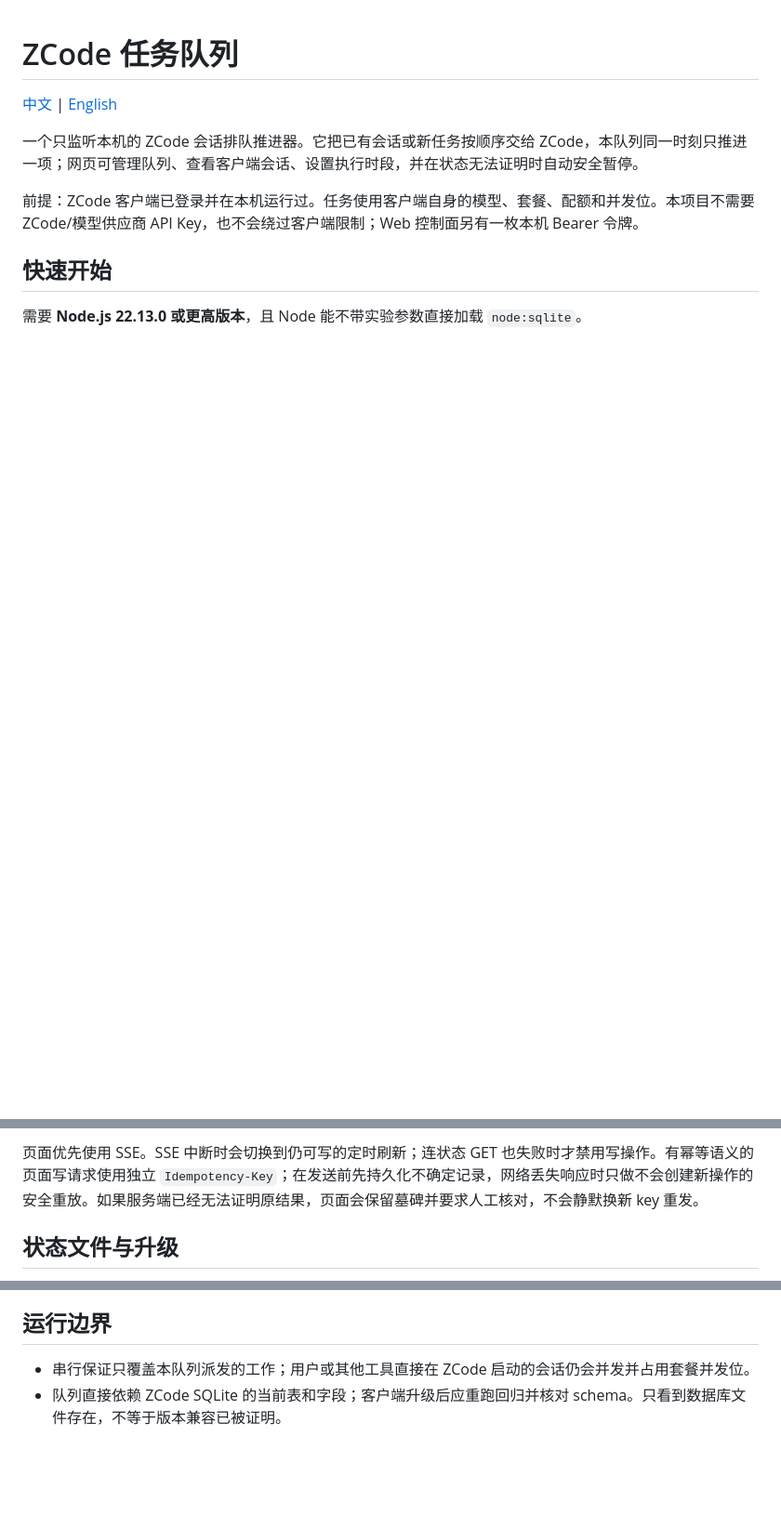
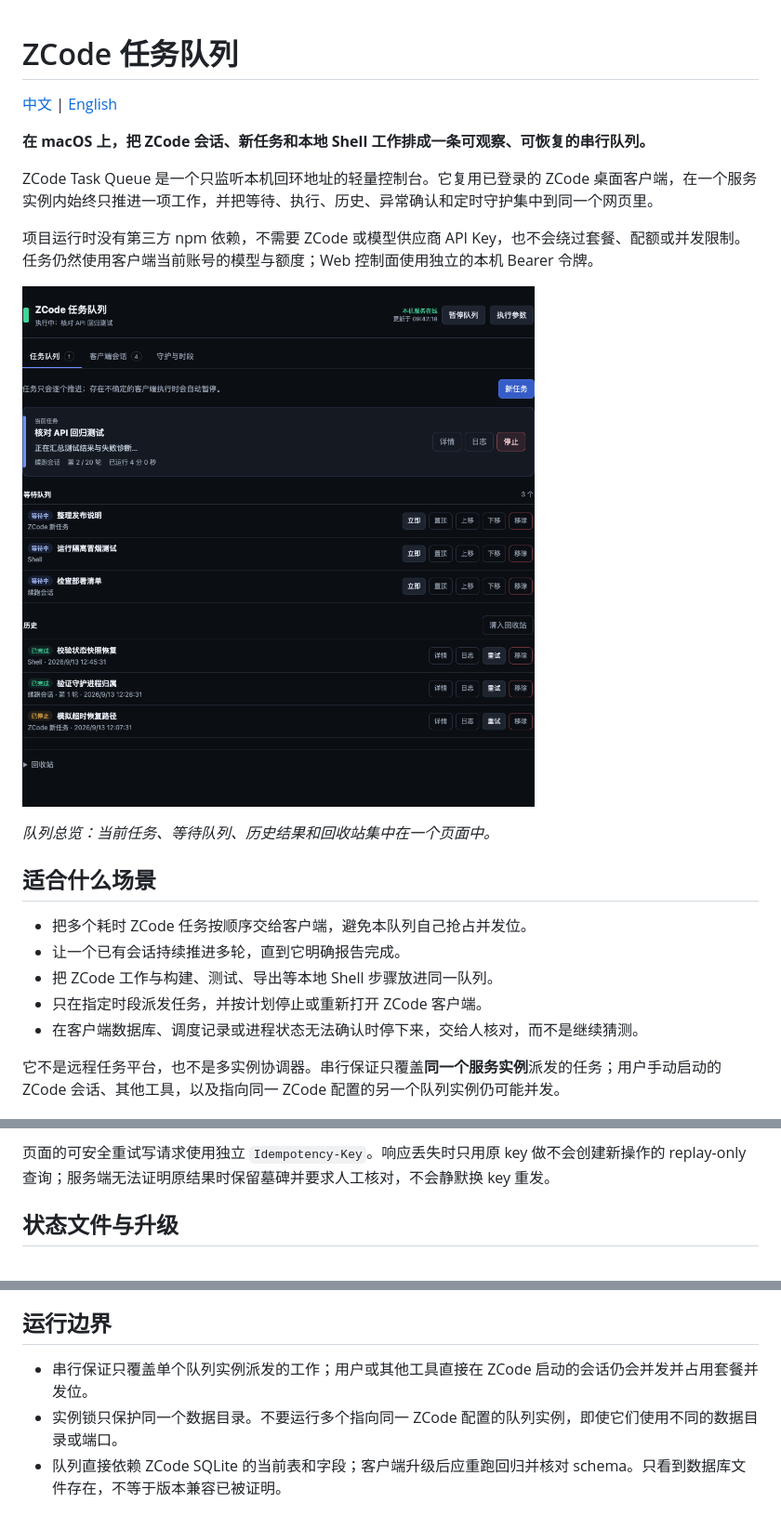
Before and after one commit to Samoyer/zcode-task-queue, a Markdown page: README.md, 3 parts joined by grey strips. Shown at 93% size. GitHub-like rendering; pictures changed too: docs/screenshots/queue-overview.png (added); blank space fills up the shorter version.

```diff
--- a/README.md
+++ b/README.md
@@ -2,10 +2,23 @@
 
 [中文](README.md) | [English](README.en.md)
 
-一个只监听本机的 ZCode 会话排队推进器。它把已有会话或新任务按顺序交给 ZCode，本队列同一时刻只推进一项；网页可管理队列、查看客户端会话、设置执行时段，并在状态无法证明时自动安全暂停。
+**在 macOS 上，把 ZCode 会话、新任务和本地 Shell 工作排成一条可观察、可恢复的串行队列。**
 
-前提：ZCode 客户端已登录并在本机运行过。任务使用客户端自身的模型、套餐、配额和并发位。本项目不需要 ZCode/模型供应商 API Key，也不会绕过客户端限制；Web 控制面另有一枚本机 Bearer 令牌。
+ZCode Task Queue 是一个只监听本机回环地址的轻量控制台。它复用已登录的 ZCode 桌面客户端，在一个服务实例内始终只推进一项工作，并把等待、执行、历史、异常确认和定时守护集中到同一个网页里。
 
-## 快速开始
+项目运行时没有第三方 npm 依赖，不需要 ZCode 或模型供应商 API Key，也不会绕过套餐、配额或并发限制。任务仍然使用客户端当前账号的模型与额度；Web 控制面使用独立的本机 Bearer 令牌。
 
-需要 **Node.js 22.13.0 或更高版本**，且 Node 能不带实验参数直接加载 `node:sqlite`。
+![任务队列总览](docs/screenshots/queue-overview.png)
+
+*队列总览：当前任务、等待队列、历史结果和回收站集中在一个页面中。*
+
+## 适合什么场景
+
+- 把多个耗时 ZCode 任务按顺序交给客户端，避免本队列自己抢占并发位。
+- 让一个已有会话持续推进多轮，直到它明确报告完成。
+- 把 ZCode 工作与构建、测试、导出等本地 Shell 步骤放进同一队列。
+- 只在指定时段派发任务，并按计划停止或重新打开 ZCode 客户端。
+- 在客户端数据库、调度记录或进程状态无法确认时停下来，交给人核对，而不是继续猜测。
+
+它不是远程任务平台，也不是多实例协调器。串行保证只覆盖**同一个服务实例**派发的任务；用户手动启动的 ZCode 会话、其他工具，以及指向同一 ZCode 配置的另一个队列实例仍可能并发。
+
@@ -78,5 +121,5 @@ cd "/absolute/path/to/zcode-task-queue"
 
-页面优先使用 SSE。SSE 中断时会切换到仍可写的定时刷新；连状态 GET 也失败时才禁用写操作。有幂等语义的页面写请求使用独立 `Idempotency-Key`；在发送前先持久化不确定记录，网络丢失响应时只做不会创建新操作的安全重放。如果服务端已经无法证明原结果，页面会保留墓碑并要求人工核对，不会静默换新 key 重发。
+页面的可安全重试写请求使用独立 `Idempotency-Key`。响应丢失时只用原 key 做不会创建新操作的 replay-only 查询；服务端无法证明原结果时保留墓碑并要求人工核对，不会静默换 key 重发。
 
 ## 状态文件与升级
 
@@ -181,7 +224,8 @@ Shell 任务以服务当前用户的权限和环境在任务工作目录（未
 
 ## 运行边界
 
-- 串行保证只覆盖本队列派发的工作；用户或其他工具直接在 ZCode 启动的会话仍会并发并占用套餐并发位。
+- 串行保证只覆盖单个队列实例派发的工作；用户或其他工具直接在 ZCode 启动的会话仍会并发并占用套餐并发位。
+- 实例锁只保护同一个数据目录。不要运行多个指向同一 ZCode 配置的队列实例，即使它们使用不同的数据目录或端口。
 - 队列直接依赖 ZCode SQLite 的当前表和字段；客户端升级后应重跑回归并核对 schema。只看到数据库文件存在，不等于版本兼容已被证明。
 
 ## 项目结构
```
Also changed, not shown: other parts of README.md (+65 -35 lines), README.en.md (+11 -7 lines), docs/screenshots/client-sessions.png (added), docs/screenshots/guard-schedule.png (added).
